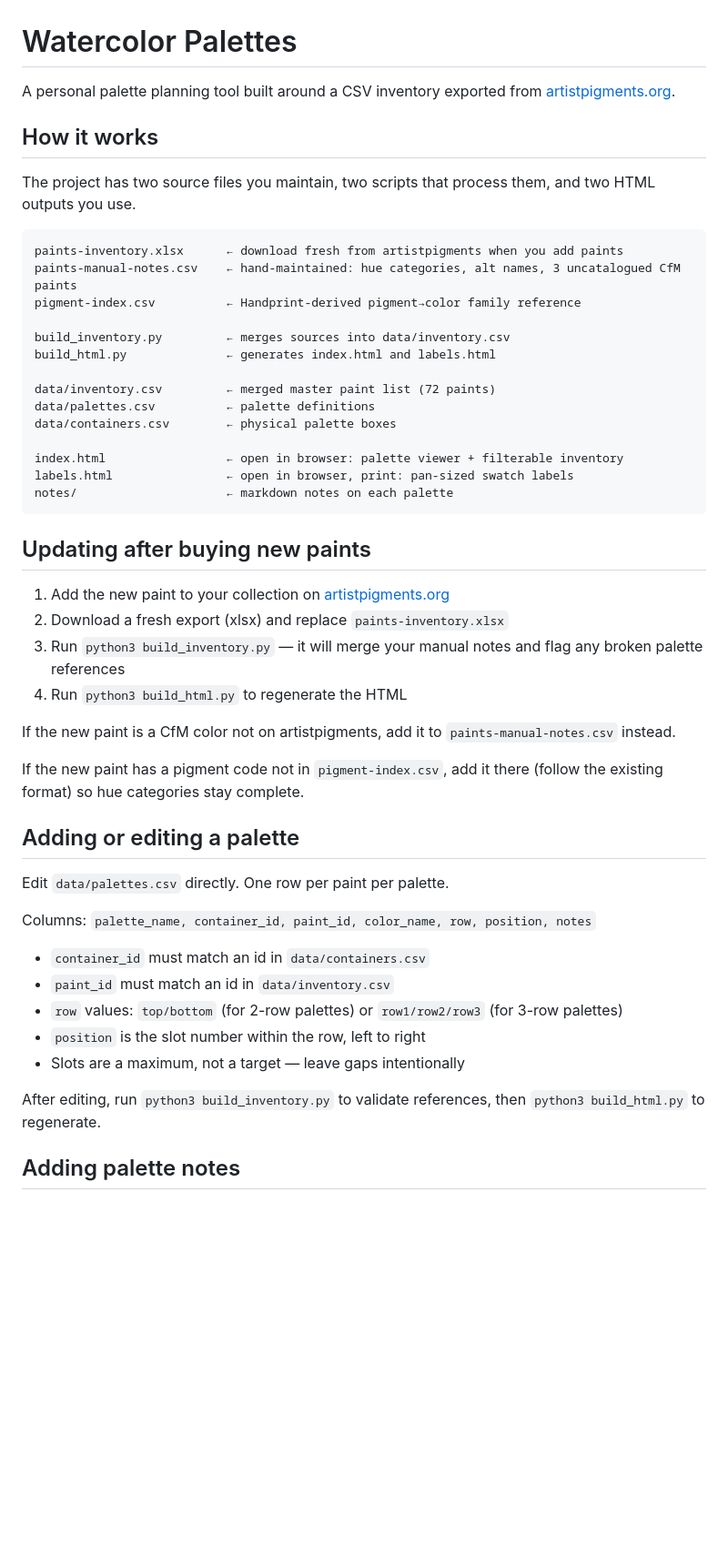
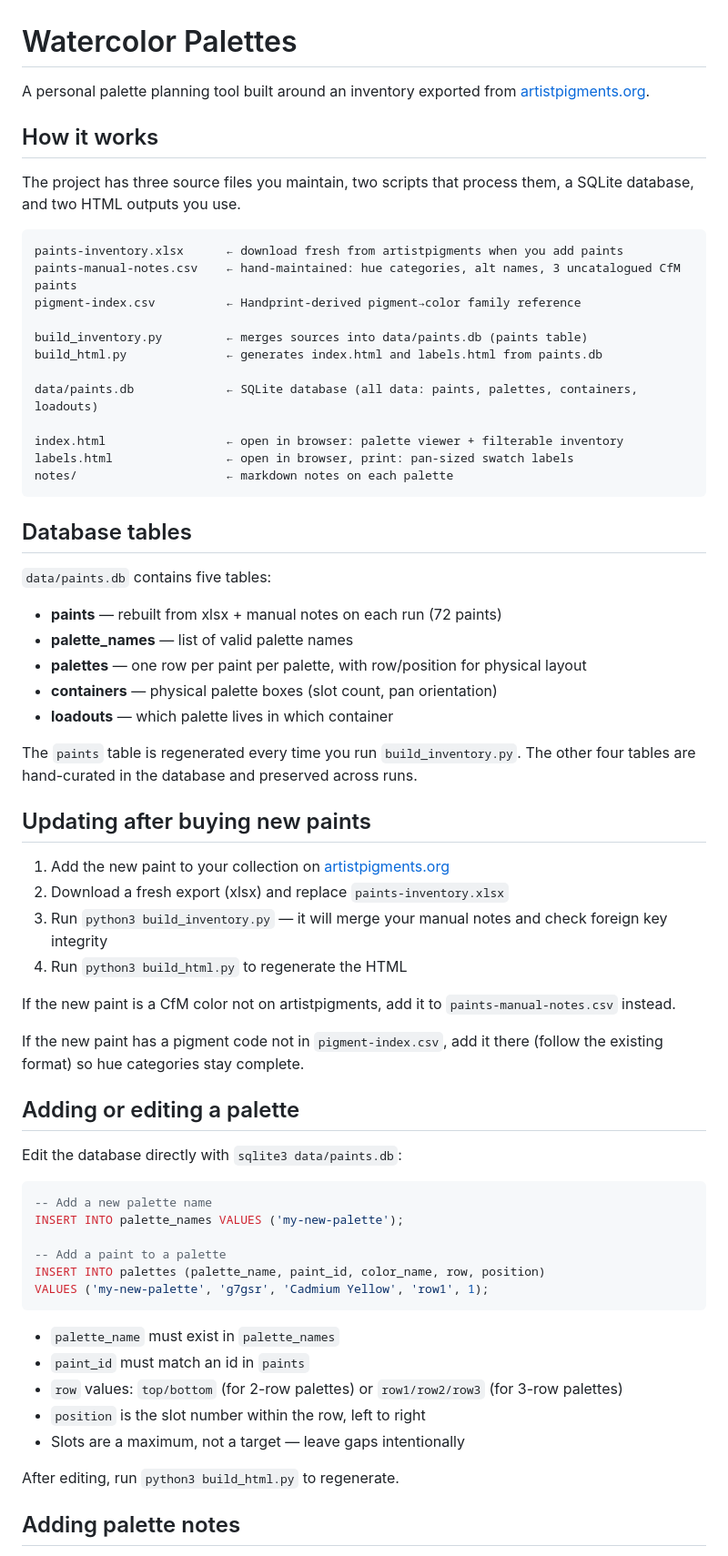
Before and after one commit to ak-krajewska/watercolor-palettes, a Markdown page: README.md, the part around the change. Shown at 91% size. GitHub-like rendering; blank space fills up the shorter version.

Commit message:
Update README to reflect SQLite data structure
Replace all CSV references with SQLite tables, add database
tables section, update palette editing instructions to use
sqlite3 commands.

Co-Authored-By: Claude Opus 4.6 <noreply@anthropic.com>

````diff
--- a/README.md
+++ b/README.md
@@ -1,33 +1,43 @@
 # Watercolor Palettes
 
-A personal palette planning tool built around a CSV inventory exported from [artistpigments.org](https://artistpigments.org).
+A personal palette planning tool built around an inventory exported from [artistpigments.org](https://artistpigments.org).
 
 ## How it works
 
-The project has two source files you maintain, two scripts that process them, and two HTML outputs you use.
+The project has three source files you maintain, two scripts that process them, a SQLite database, and two HTML outputs you use.
 
 ```
 paints-inventory.xlsx      ← download fresh from artistpigments when you add paints
 paints-manual-notes.csv    ← hand-maintained: hue categories, alt names, 3 uncatalogued CfM paints
 pigment-index.csv          ← Handprint-derived pigment→color family reference
 
-build_inventory.py         ← merges sources into data/inventory.csv
-build_html.py              ← generates index.html and labels.html
+build_inventory.py         ← merges sources into data/paints.db (paints table)
+build_html.py              ← generates index.html and labels.html from paints.db
 
-data/inventory.csv         ← merged master paint list (72 paints)
-data/palettes.csv          ← palette definitions
-data/containers.csv        ← physical palette boxes
+data/paints.db             ← SQLite database (all data: paints, palettes, containers, loadouts)
 
 index.html                 ← open in browser: palette viewer + filterable inventory
 labels.html                ← open in browser, print: pan-sized swatch labels
 notes/                     ← markdown notes on each palette
 ```
 
+## Database tables
+
+`data/paints.db` contains five tables:
+
+- **paints** — rebuilt from xlsx + manual notes on each run (72 paints)
+- **palette_names** — list of valid palette names
+- **palettes** — one row per paint per palette, with row/position for physical layout
+- **containers** — physical palette boxes (slot count, pan orientation)
+- **loadouts** — which palette lives in which container
+
+The `paints` table is regenerated every time you run `build_inventory.py`. The other four tables are hand-curated in the database and preserved across runs.
+
 ## Updating after buying new paints
 
 1. Add the new paint to your collection on [artistpigments.org](https://artistpigments.org)
 2. Download a fresh export (xlsx) and replace `paints-inventory.xlsx`
-3. Run `python3 build_inventory.py` — it will merge your manual notes and flag any broken palette references
+3. Run `python3 build_inventory.py` — it will merge your manual notes and check foreign key integrity
 4. Run `python3 build_html.py` to regenerate the HTML
 
 If the new paint is a CfM color not on artistpigments, add it to `paints-manual-notes.csv` instead.
@@ -36,17 +46,24 @@ If the new paint has a pigment code not in `pigment-index.csv`, add it there (fo
 
 ## Adding or editing a palette
 
-Edit `data/palettes.csv` directly. One row per paint per palette.
+Edit the database directly with `sqlite3 data/paints.db`:
 
-Columns: `palette_name, container_id, paint_id, color_name, row, position, notes`
+```sql
+-- Add a new palette name
+INSERT INTO palette_names VALUES ('my-new-palette');
 
-- `container_id` must match an id in `data/containers.csv`
-- `paint_id` must match an id in `data/inventory.csv`
+-- Add a paint to a palette
+INSERT INTO palettes (palette_name, paint_id, color_name, row, position)
+VALUES ('my-new-palette', 'g7gsr', 'Cadmium Yellow', 'row1', 1);
+```
+
+- `palette_name` must exist in `palette_names`
+- `paint_id` must match an id in `paints`
 - `row` values: `top/bottom` (for 2-row palettes) or `row1/row2/row3` (for 3-row palettes)
 - `position` is the slot number within the row, left to right
 - Slots are a maximum, not a target — leave gaps intentionally
 
-After editing, run `python3 build_inventory.py` to validate references, then `python3 build_html.py` to regenerate.
+After editing, run `python3 build_html.py` to regenerate.
 
 ## Adding palette notes
 
````
